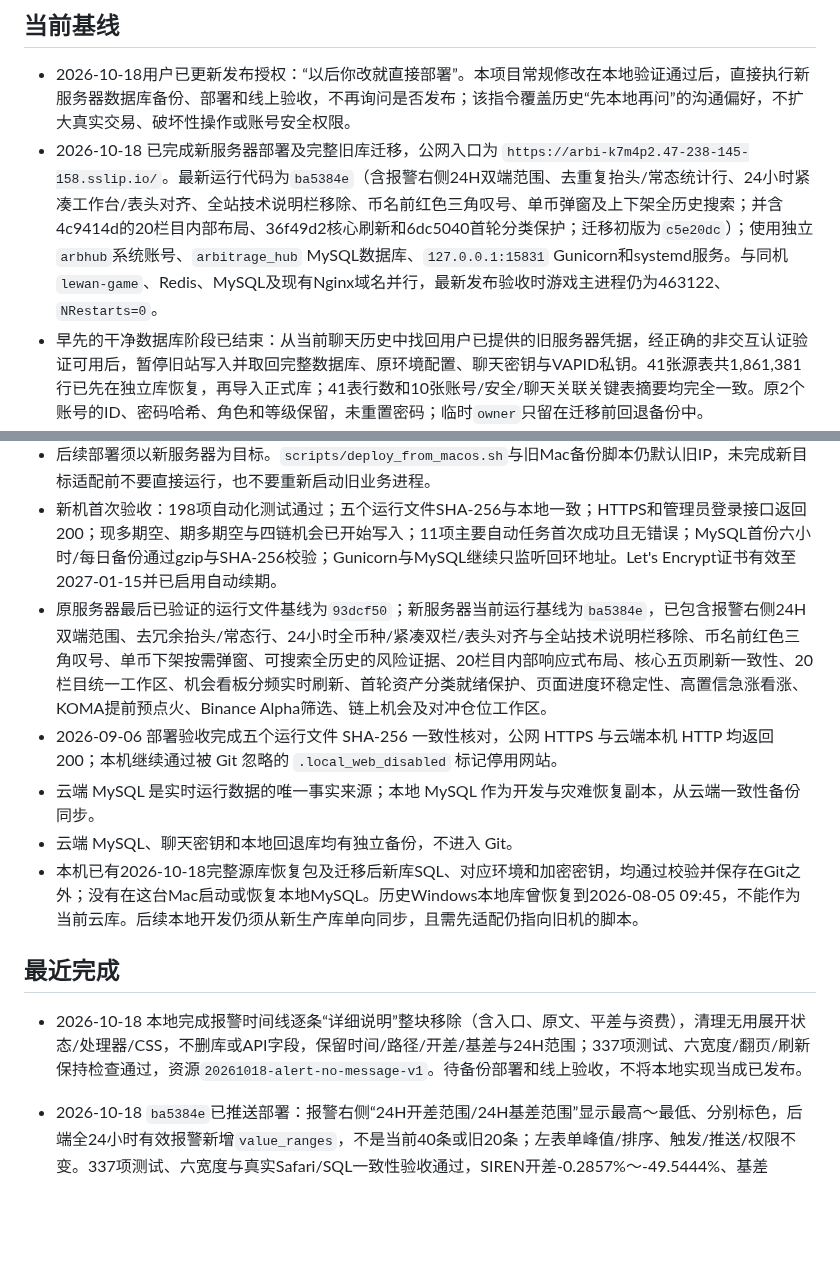
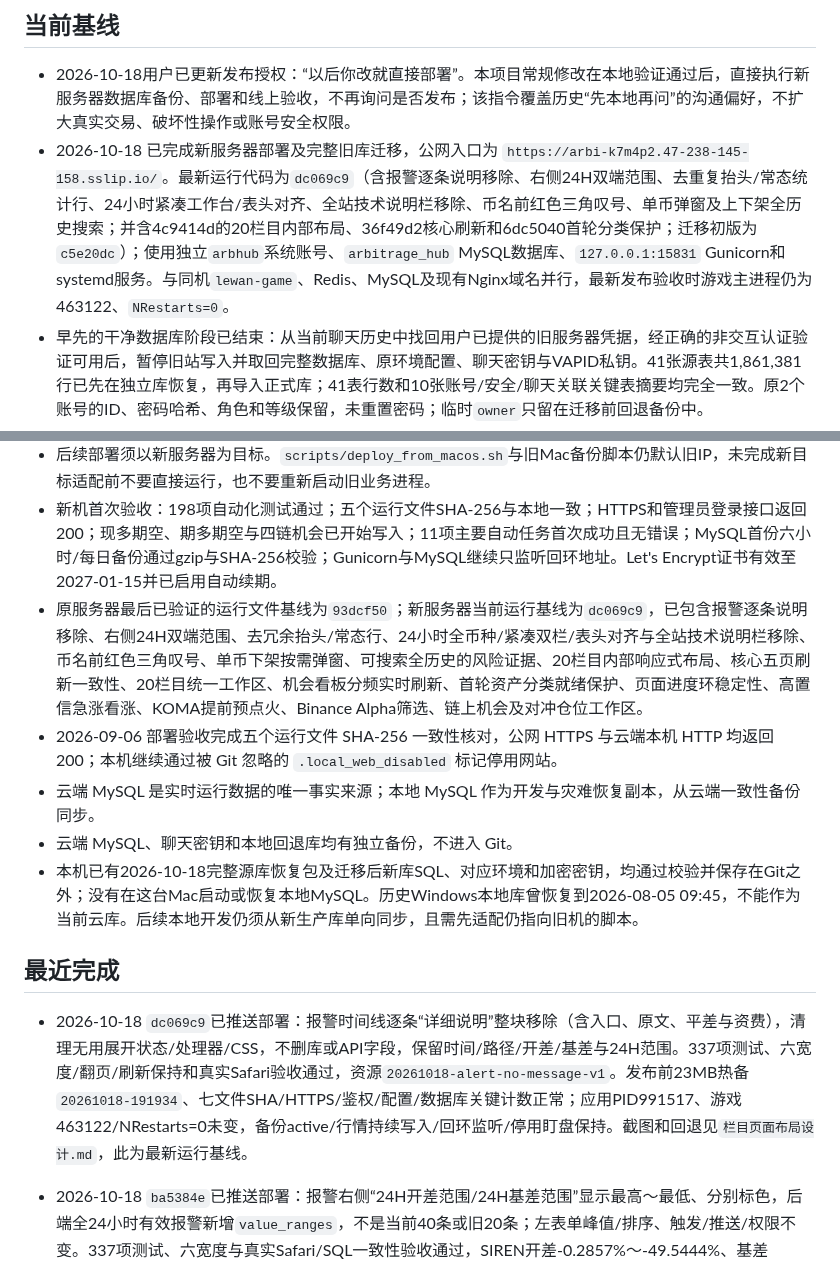
Before and after one commit to xxshit/arbitrage-system, a Markdown page: docs/当前工作交接.md, 2 parts joined by grey strips. Drawn GitHub-style; blank space fills up the shorter version.

```diff
--- a/docs/当前工作交接.md
+++ b/docs/当前工作交接.md
@@ -5,7 +5,7 @@
 ## 当前基线
 
 - 2026-10-18用户已更新发布授权：“以后你改就直接部署”。本项目常规修改在本地验证通过后，直接执行新服务器数据库备份、部署和线上验收，不再询问是否发布；该指令覆盖历史“先本地再问”的沟通偏好，不扩大真实交易、破坏性操作或账号安全权限。
-- 2026-10-18 已完成新服务器部署及完整旧库迁移，公网入口为 `https://arbi-k7m4p2.47-238-145-158.sslip.io/`。最新运行代码为`ba5384e`（含报警右侧24H双端范围、去重复抬头/常态统计行、24小时紧凑工作台/表头对齐、全站技术说明栏移除、币名前红色三角叹号、单币弹窗及上下架全历史搜索；并含4c9414d的20栏目内部布局、36f49d2核心刷新和6dc5040首轮分类保护；迁移初版为`c5e20dc`）；使用独立`arbhub`系统账号、`arbitrage_hub` MySQL数据库、`127.0.0.1:15831` Gunicorn和systemd服务。与同机`lewan-game`、Redis、MySQL及现有Nginx域名并行，最新发布验收时游戏主进程仍为463122、`NRestarts=0`。
+- 2026-10-18 已完成新服务器部署及完整旧库迁移，公网入口为 `https://arbi-k7m4p2.47-238-145-158.sslip.io/`。最新运行代码为`dc069c9`（含报警逐条说明移除、右侧24H双端范围、去重复抬头/常态统计行、24小时紧凑工作台/表头对齐、全站技术说明栏移除、币名前红色三角叹号、单币弹窗及上下架全历史搜索；并含4c9414d的20栏目内部布局、36f49d2核心刷新和6dc5040首轮分类保护；迁移初版为`c5e20dc`）；使用独立`arbhub`系统账号、`arbitrage_hub` MySQL数据库、`127.0.0.1:15831` Gunicorn和systemd服务。与同机`lewan-game`、Redis、MySQL及现有Nginx域名并行，最新发布验收时游戏主进程仍为463122、`NRestarts=0`。
 - 早先的干净数据库阶段已结束：从当前聊天历史中找回用户已提供的旧服务器凭据，经正确的非交互认证验证可用后，暂停旧站写入并取回完整数据库、原环境配置、聊天密钥与VAPID私钥。41张源表共1,861,381行已先在独立库恢复，再导入正式库；41表行数和10张账号/安全/聊天关联关键表摘要均完全一致。原2个账号的ID、密码哈希、角色和等级保留，未重置密码；临时`owner`只留在迁移前回退备份中。
 - 新站已恢复Lark配置、原推送去重状态和Web Push配置；两条加密Web Push订阅均可用原聊天密钥解密，VAPID公私钥匹配。未发送人为测试行情或测试通知；真实设备在新域名的主屏应用与通知授权仍需按实际设备状态重新检查。旧库当时的`chat_message`为0行，迁移后仍为0，不表示恢复了已按七天规则清理的旧聊天。
 - 原数据库的时钟口径为UTC，新站仅为ArbiScope进程设置`TZ=UTC`，避免已有朴素时间戳偏移8小时；不改变共机游戏或系统时区。新版本自动补齐`hedge_position`后共42表；旧库没有真实对冲仓位记录，未制造成交。
@@ -14,7 +14,7 @@
 - 迁移验证包括原始行数与摘要核对、隔离MySQL库真实登录和6个鉴权接口返回200、新站HTTPS/旧站跳转、行情时间继续推进、密钥与订阅解密、任务成功时间和无新增应用warning/error。迁移前后均生成完整数据库备份，最新新库SQL约22MB，原始恢复包另有本机和新旧服务器副本，全部在Git之外。
 - 后续部署须以新服务器为目标。`scripts/deploy_from_macos.sh`与旧Mac备份脚本仍默认旧IP，未完成新目标适配前不要直接运行，也不要重新启动旧业务进程。
 - 新机首次验收：198项自动化测试通过；五个运行文件SHA-256与本地一致；HTTPS和管理员登录接口返回200；现多期空、期多期空与四链机会已开始写入；11项主要自动任务首次成功且无错误；MySQL首份六小时/每日备份通过gzip与SHA-256校验；Gunicorn与MySQL继续只监听回环地址。Let's Encrypt证书有效至2027-01-15并已启用自动续期。
-- 原服务器最后已验证的运行文件基线为`93dcf50`；新服务器当前运行基线为`ba5384e`，已包含报警右侧24H双端范围、去冗余抬头/常态行、24小时全币种/紧凑双栏/表头对齐与全站技术说明栏移除、币名前红色三角叹号、单币下架按需弹窗、可搜索全历史的风险证据、20栏目内部响应式布局、核心五页刷新一致性、20栏目统一工作区、机会看板分频实时刷新、首轮资产分类就绪保护、页面进度环稳定性、高置信急涨看涨、KOMA提前预点火、Binance Alpha筛选、链上机会及对冲仓位工作区。
+- 原服务器最后已验证的运行文件基线为`93dcf50`；新服务器当前运行基线为`dc069c9`，已包含报警逐条说明移除、右侧24H双端范围、去冗余抬头/常态行、24小时全币种/紧凑双栏/表头对齐与全站技术说明栏移除、币名前红色三角叹号、单币下架按需弹窗、可搜索全历史的风险证据、20栏目内部响应式布局、核心五页刷新一致性、20栏目统一工作区、机会看板分频实时刷新、首轮资产分类就绪保护、页面进度环稳定性、高置信急涨看涨、KOMA提前预点火、Binance Alpha筛选、链上机会及对冲仓位工作区。
 - 2026-09-06 部署验收完成五个运行文件 SHA-256 一致性核对，公网 HTTPS 与云端本机 HTTP 均返回 200；本机继续通过被 Git 忽略的 `.local_web_disabled` 标记停用网站。
 - 云端 MySQL 是实时运行数据的唯一事实来源；本地 MySQL 作为开发与灾难恢复副本，从云端一致性备份同步。
 - 云端 MySQL、聊天密钥和本地回退库均有独立备份，不进入 Git。
@@ -22,7 +22,7 @@
 
 ## 最近完成
 
-- 2026-10-18 本地完成报警时间线逐条“详细说明”整块移除（含入口、原文、平差与资费），清理无用展开状态/处理器/CSS，不删库或API字段，保留时间/路径/开差/基差与24H范围；337项测试、六宽度/翻页/刷新保持检查通过，资源`20261018-alert-no-message-v1`。待备份部署和线上验收，不将本地实现当成已发布。
+- 2026-10-18 `dc069c9`已推送部署：报警时间线逐条“详细说明”整块移除（含入口、原文、平差与资费），清理无用展开状态/处理器/CSS，不删库或API字段，保留时间/路径/开差/基差与24H范围。337项测试、六宽度/翻页/刷新保持和真实Safari验收通过，资源`20261018-alert-no-message-v1`。发布前23MB热备`20261018-191934`、七文件SHA/HTTPS/鉴权/配置/数据库关键计数正常；应用PID991517、游戏463122/NRestarts=0未变，备份active/行情持续写入/回环监听/停用盯盘保持。截图和回退见`栏目页面布局设计.md`，此为最新运行基线。
 
 - 2026-10-18 `ba5384e`已推送部署：报警右侧“24H开差范围/24H基差范围”显示最高～最低、分别标色，后端全24小时有效报警新增`value_ranges`，不是当前40条或旧20条；左表单峰值/排序、触发/推送/权限不变。337项测试、六宽度与真实Safari/SQL一致性验收通过，SIREN开差-0.2857%～-49.5444%、基差+2.2770%～-1.0767%；资源`20261018-alert-ranges-v1`。发布前23MB热备`20261018-185327`、七文件SHA/HTTPS/鉴权/配置/数据库关键计数正常，应用PID976665、游戏463122/NRestarts=0未变，备份active/行情持续写入/回环监听/停用盯盘保持，回退和截图见`栏目页面布局设计.md`。此为最新运行基线。
 
```
Also changed, not shown: docs/开发路线图.md (+1 -1 lines), docs/栏目页面布局设计.md (+5 -2 lines).
